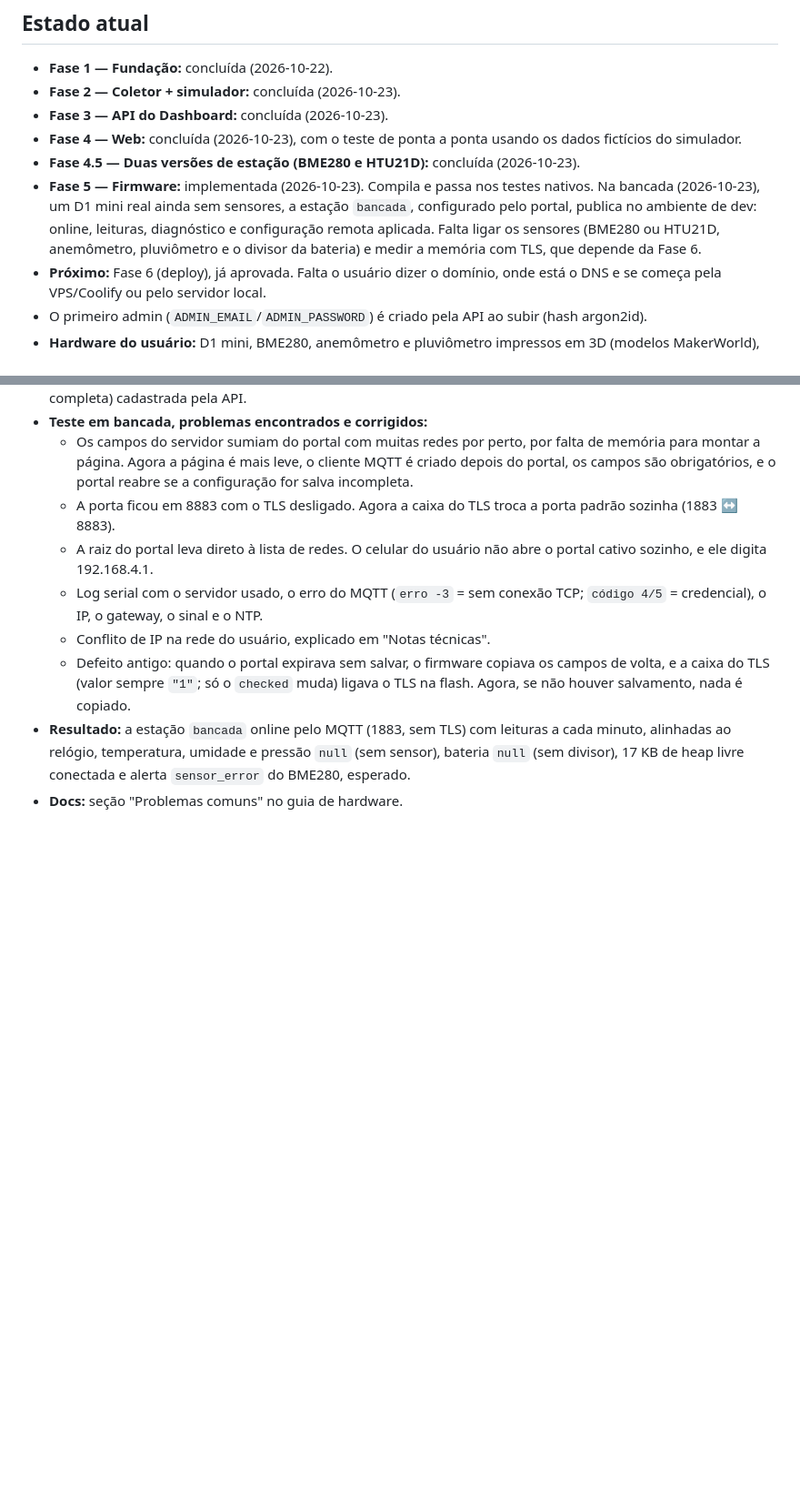
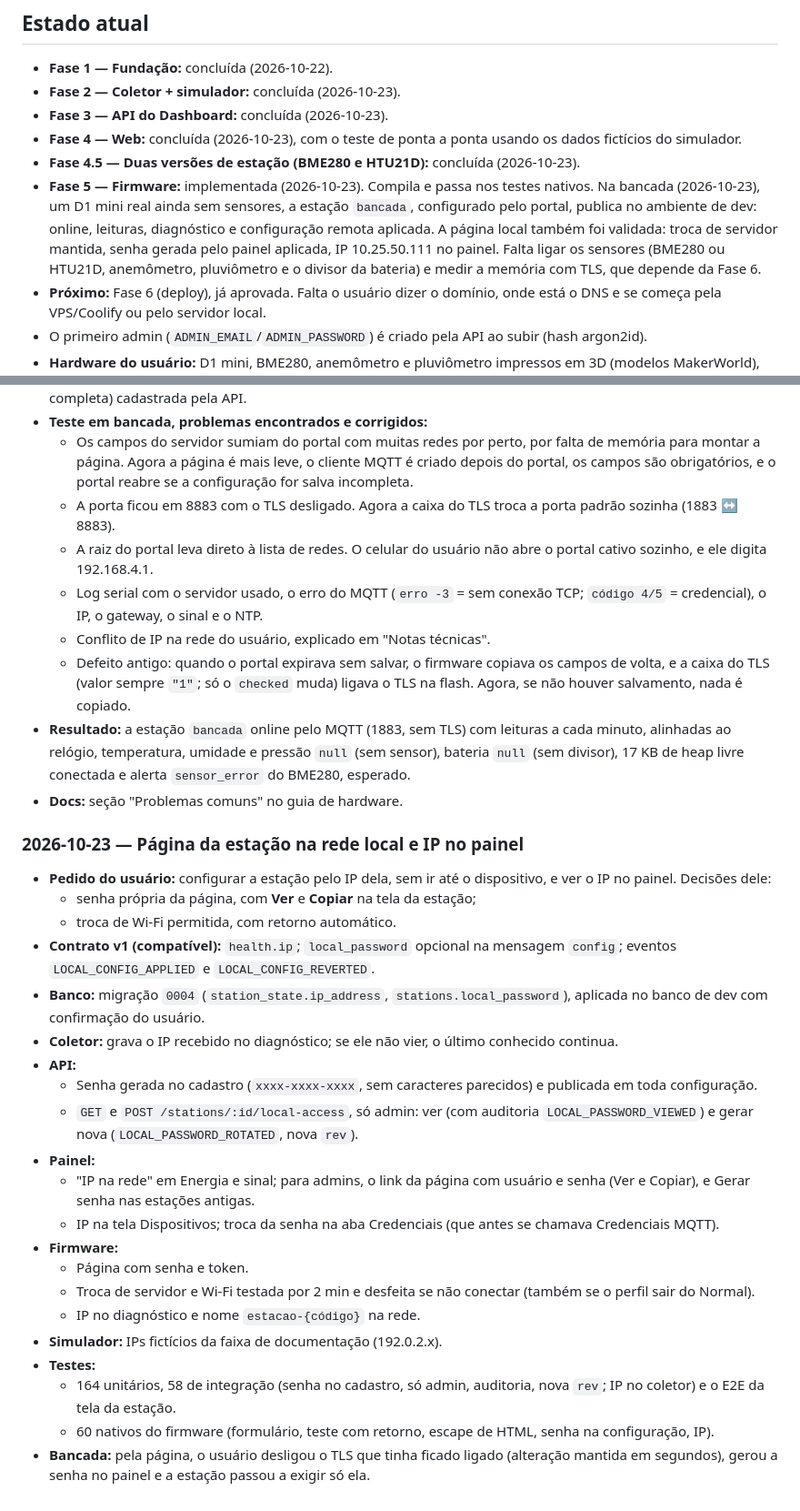
Before and after one commit to jodairneves/esta-ao-meteorologica, a Markdown page: CLAUDE.md, 2 parts joined by grey strips. Shown at 91% size. GitHub-like rendering; blank space fills up the shorter version.

Commit message:
docs: document the station's local configuration page
Co-Authored-By: Claude Opus 5.5 <noreply@anthropic.com>

```diff
--- a/CLAUDE.md
+++ b/CLAUDE.md
@@ -125,7 +133,7 @@ Sistema de monitoramento de estações meteorológicas DIY (Wemos D1 mini/ESP826
 - **Fase 3 — API do Dashboard:** concluída (2026-10-23).
 - **Fase 4 — Web:** concluída (2026-10-23), com o teste de ponta a ponta usando os dados fictícios do simulador.
 - **Fase 4.5 — Duas versões de estação (BME280 e HTU21D):** concluída (2026-10-23).
-- **Fase 5 — Firmware:** implementada (2026-10-23). Compila e passa nos testes nativos. Na bancada (2026-10-23), um D1 mini real ainda sem sensores, a estação `bancada`, configurado pelo portal, publica no ambiente de dev: online, leituras, diagnóstico e configuração remota aplicada. Falta ligar os sensores (BME280 ou HTU21D, anemômetro, pluviômetro e o divisor da bateria) e medir a memória com TLS, que depende da Fase 6.
+- **Fase 5 — Firmware:** implementada (2026-10-23). Compila e passa nos testes nativos. Na bancada (2026-10-23), um D1 mini real ainda sem sensores, a estação `bancada`, configurado pelo portal, publica no ambiente de dev: online, leituras, diagnóstico e configuração remota aplicada. A página local também foi validada: troca de servidor mantida, senha gerada pelo painel aplicada, IP 10.25.50.111 no painel. Falta ligar os sensores (BME280 ou HTU21D, anemômetro, pluviômetro e o divisor da bateria) e medir a memória com TLS, que depende da Fase 6.
 - **Próximo:** Fase 6 (deploy), já aprovada. Falta o usuário dizer o domínio, onde está o DNS e se começa pela VPS/Coolify ou pelo servidor local.
 - O primeiro admin (`ADMIN_EMAIL`/`ADMIN_PASSWORD`) é criado pela API ao subir (hash argon2id).
 - **Hardware do usuário:** D1 mini, BME280, anemômetro e pluviômetro impressos em 3D (modelos MakerWorld), bateria de lítio e talvez um painel solar pequeno.
@@ -292,3 +300,26 @@ Sistema de monitoramento de estações meteorológicas DIY (Wemos D1 mini/ESP826
   - Defeito antigo: quando o portal expirava sem salvar, o firmware copiava os campos de volta, e a caixa do TLS (valor sempre `"1"`; só o `checked` muda) ligava o TLS na flash. Agora, se não houver salvamento, nada é copiado.
 - **Resultado:** a estação `bancada` online pelo MQTT (1883, sem TLS) com leituras a cada minuto, alinhadas ao relógio, temperatura, umidade e pressão `null` (sem sensor), bateria `null` (sem divisor), 17 KB de heap livre conectada e alerta `sensor_error` do BME280, esperado.
 - **Docs:** seção "Problemas comuns" no guia de hardware.
+
+### 2026-10-23 — Página da estação na rede local e IP no painel
+- **Pedido do usuário:** configurar a estação pelo IP dela, sem ir até o dispositivo, e ver o IP no painel. Decisões dele:
+  - senha própria da página, com **Ver** e **Copiar** na tela da estação;
+  - troca de Wi-Fi permitida, com retorno automático.
+- **Contrato v1 (compatível):** `health.ip`; `local_password` opcional na mensagem `config`; eventos `LOCAL_CONFIG_APPLIED` e `LOCAL_CONFIG_REVERTED`.
+- **Banco:** migração `0004` (`station_state.ip_address`, `stations.local_password`), aplicada no banco de dev com confirmação do usuário.
+- **Coletor:** grava o IP recebido no diagnóstico; se ele não vier, o último conhecido continua.
+- **API:**
+  - Senha gerada no cadastro (`xxxx-xxxx-xxxx`, sem caracteres parecidos) e publicada em toda configuração.
+  - `GET` e `POST /stations/:id/local-access`, só admin: ver (com auditoria `LOCAL_PASSWORD_VIEWED`) e gerar nova (`LOCAL_PASSWORD_ROTATED`, nova `rev`).
+- **Painel:**
+  - "IP na rede" em Energia e sinal; para admins, o link da página com usuário e senha (Ver e Copiar), e Gerar senha nas estações antigas.
+  - IP na tela Dispositivos; troca da senha na aba Credenciais (que antes se chamava Credenciais MQTT).
+- **Firmware:**
+  - Página com senha e token.
+  - Troca de servidor e Wi-Fi testada por 2 min e desfeita se não conectar (também se o perfil sair do Normal).
+  - IP no diagnóstico e nome `estacao-{código}` na rede.
+- **Simulador:** IPs fictícios da faixa de documentação (192.0.2.x).
+- **Testes:**
+  - 164 unitários, 58 de integração (senha no cadastro, só admin, auditoria, nova `rev`; IP no coletor) e o E2E da tela da estação.
+  - 60 nativos do firmware (formulário, teste com retorno, escape de HTML, senha na configuração, IP).
+- **Bancada:** pela página, o usuário desligou o TLS que tinha ficado ligado (alteração mantida em segundos), gerou a senha no painel e a estação passou a exigir só ela.
```
Also changed, not shown: other parts of CLAUDE.md (+9 -1 lines), docs/hardware.md (+17 -1 lines), 1 other file.
